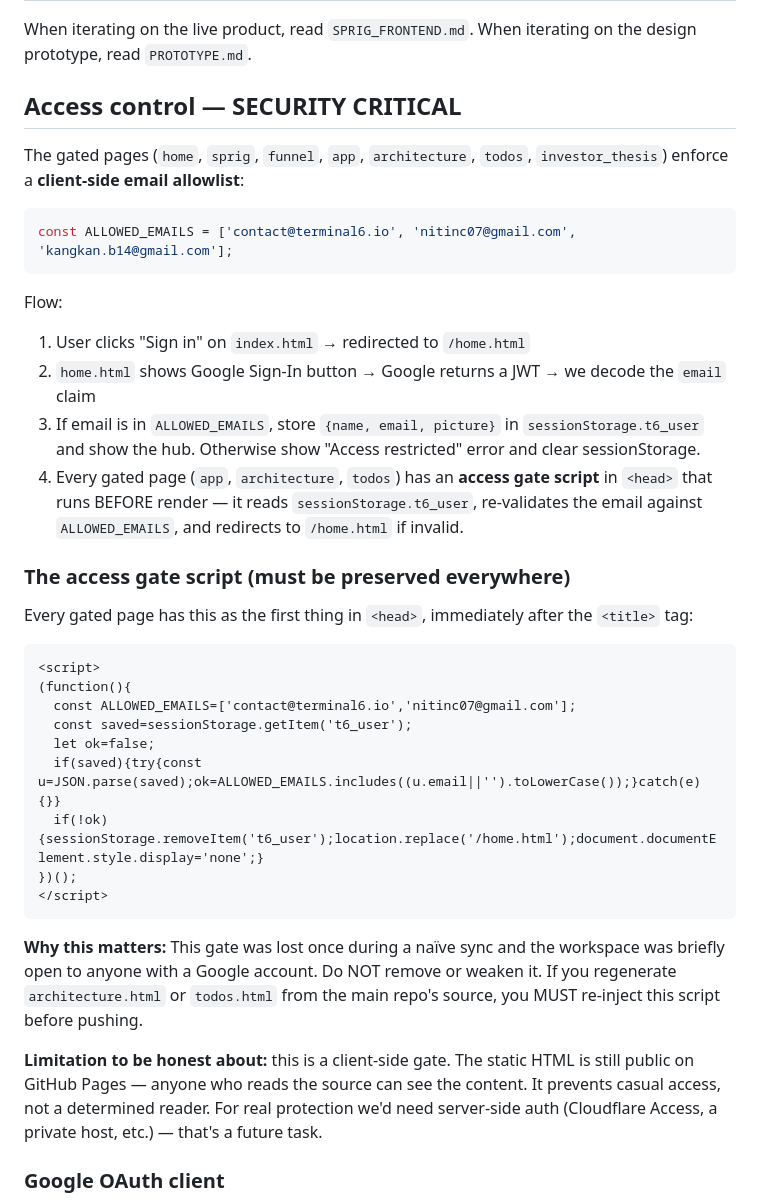
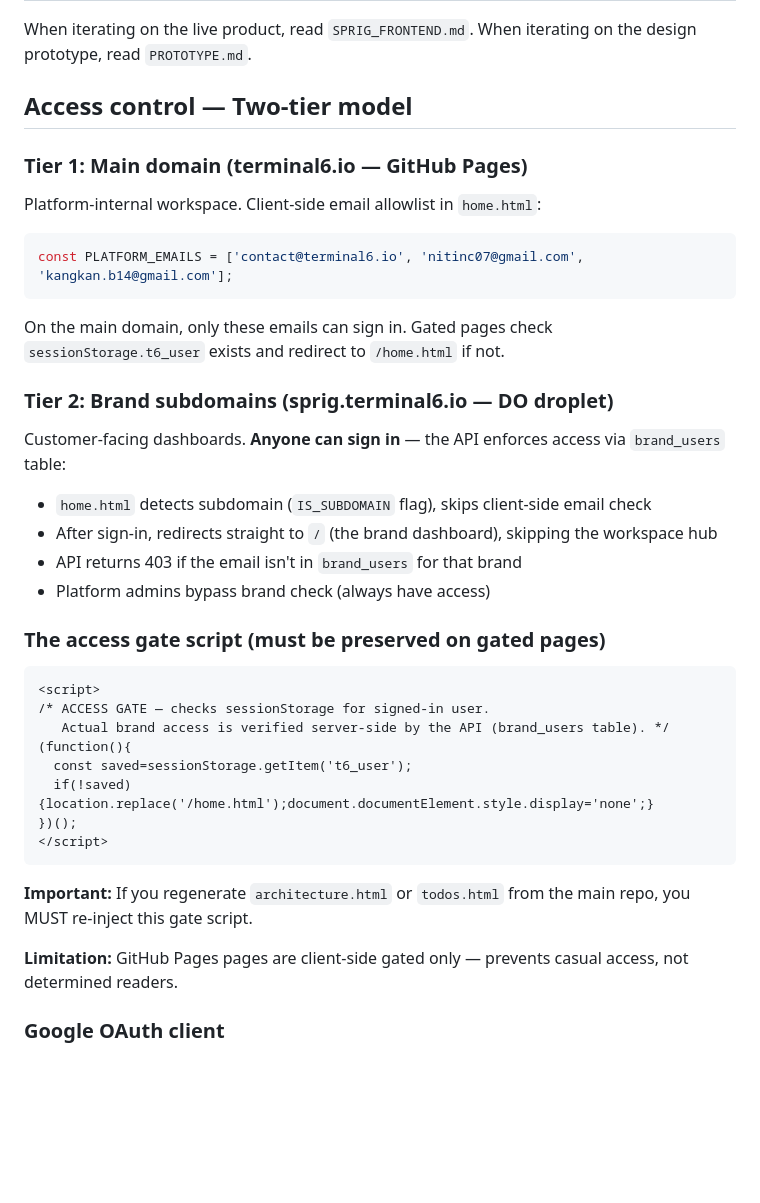
Before and after one commit to nitinc07/terminal6-website, a Markdown page: CLAUDE.md, the part around one of its changes. Rendered like a GitHub page; blank space fills up the shorter version.

Commit message:
Update CLAUDE.md: two-tier auth, dev/main branch strategy, subdomain serving
Co-Authored-By: Claude Opus 4.6 (1M context) <noreply@anthropic.com>

````diff
--- a/CLAUDE.md
+++ b/CLAUDE.md
@@ -41,39 +41,40 @@ terminal6-website/
 When iterating on the live product, read `SPRIG_FRONTEND.md`.
 When iterating on the design prototype, read `PROTOTYPE.md`.
 
-## Access control — SECURITY CRITICAL
+## Access control — Two-tier model
 
-The gated pages (`home`, `sprig`, `funnel`, `app`, `architecture`, `todos`, `investor_thesis`) enforce a **client-side email allowlist**:
+### Tier 1: Main domain (terminal6.io — GitHub Pages)
+Platform-internal workspace. Client-side email allowlist in `home.html`:
 
 ```js
-const ALLOWED_EMAILS = ['contact@terminal6.io', 'nitinc07@gmail.com', 'kangkan.b14@gmail.com'];
+const PLATFORM_EMAILS = ['contact@terminal6.io', 'nitinc07@gmail.com', 'kangkan.b14@gmail.com'];
 ```
 
-Flow:
-1. User clicks "Sign in" on `index.html` → redirected to `/home.html`
-2. `home.html` shows Google Sign-In button → Google returns a JWT → we decode the `email` claim
-3. If email is in `ALLOWED_EMAILS`, store `{name, email, picture}` in `sessionStorage.t6_user` and show the hub. Otherwise show "Access restricted" error and clear sessionStorage.
-4. Every gated page (`app`, `architecture`, `todos`) has an **access gate script** in `<head>` that runs BEFORE render — it reads `sessionStorage.t6_user`, re-validates the email against `ALLOWED_EMAILS`, and redirects to `/home.html` if invalid.
+On the main domain, only these emails can sign in. Gated pages check `sessionStorage.t6_user` exists and redirect to `/home.html` if not.
 
-### The access gate script (must be preserved everywhere)
+### Tier 2: Brand subdomains (sprig.terminal6.io — DO droplet)
+Customer-facing dashboards. **Anyone can sign in** — the API enforces access via `brand_users` table:
+- `home.html` detects subdomain (`IS_SUBDOMAIN` flag), skips client-side email check
+- After sign-in, redirects straight to `/` (the brand dashboard), skipping the workspace hub
+- API returns 403 if the email isn't in `brand_users` for that brand
+- Platform admins bypass brand check (always have access)
 
-Every gated page has this as the first thing in `<head>`, immediately after the `<title>` tag:
+### The access gate script (must be preserved on gated pages)
 
 ```html
 <script>
+/* ACCESS GATE — checks sessionStorage for signed-in user.
+   Actual brand access is verified server-side by the API (brand_users table). */
 (function(){
-  const ALLOWED_EMAILS=['contact@terminal6.io','nitinc07@gmail.com'];
   const saved=sessionStorage.getItem('t6_user');
-  let ok=false;
-  if(saved){try{const u=JSON.parse(saved);ok=ALLOWED_EMAILS.includes((u.email||'').toLowerCase());}catch(e){}}
-  if(!ok){sessionStorage.removeItem('t6_user');location.replace('/home.html');document.documentElement.style.display='none';}
+  if(!saved){location.replace('/home.html');document.documentElement.style.display='none';}
 })();
 </script>
 ```
 
-**Why this matters:** This gate was lost once during a naïve sync and the workspace was briefly open to anyone with a Google account. Do NOT remove or weaken it. If you regenerate `architecture.html` or `todos.html` from the main repo's source, you MUST re-inject this script before pushing.
+**Important:** If you regenerate `architecture.html` or `todos.html` from the main repo, you MUST re-inject this gate script.
 
-**Limitation to be honest about:** this is a client-side gate. The static HTML is still public on GitHub Pages — anyone who reads the source can see the content. It prevents casual access, not a determined reader. For real protection we'd need server-side auth (Cloudflare Access, a private host, etc.) — that's a future task.
+**Limitation:** GitHub Pages pages are client-side gated only — prevents casual access, not determined readers.
 
 ### Google OAuth client
 
````
Also changed, not shown: other parts of CLAUDE.md (+23 -4 lines).
